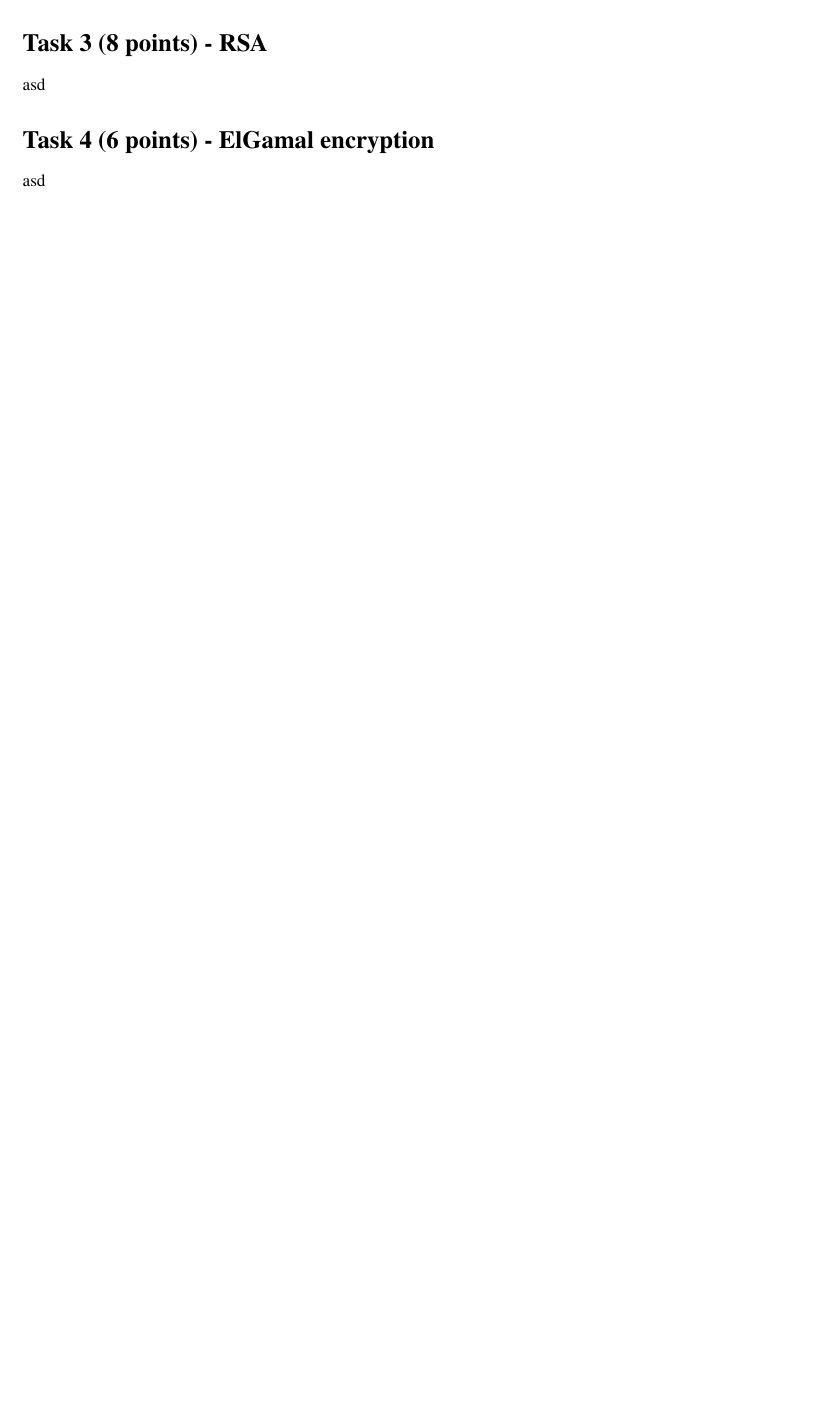
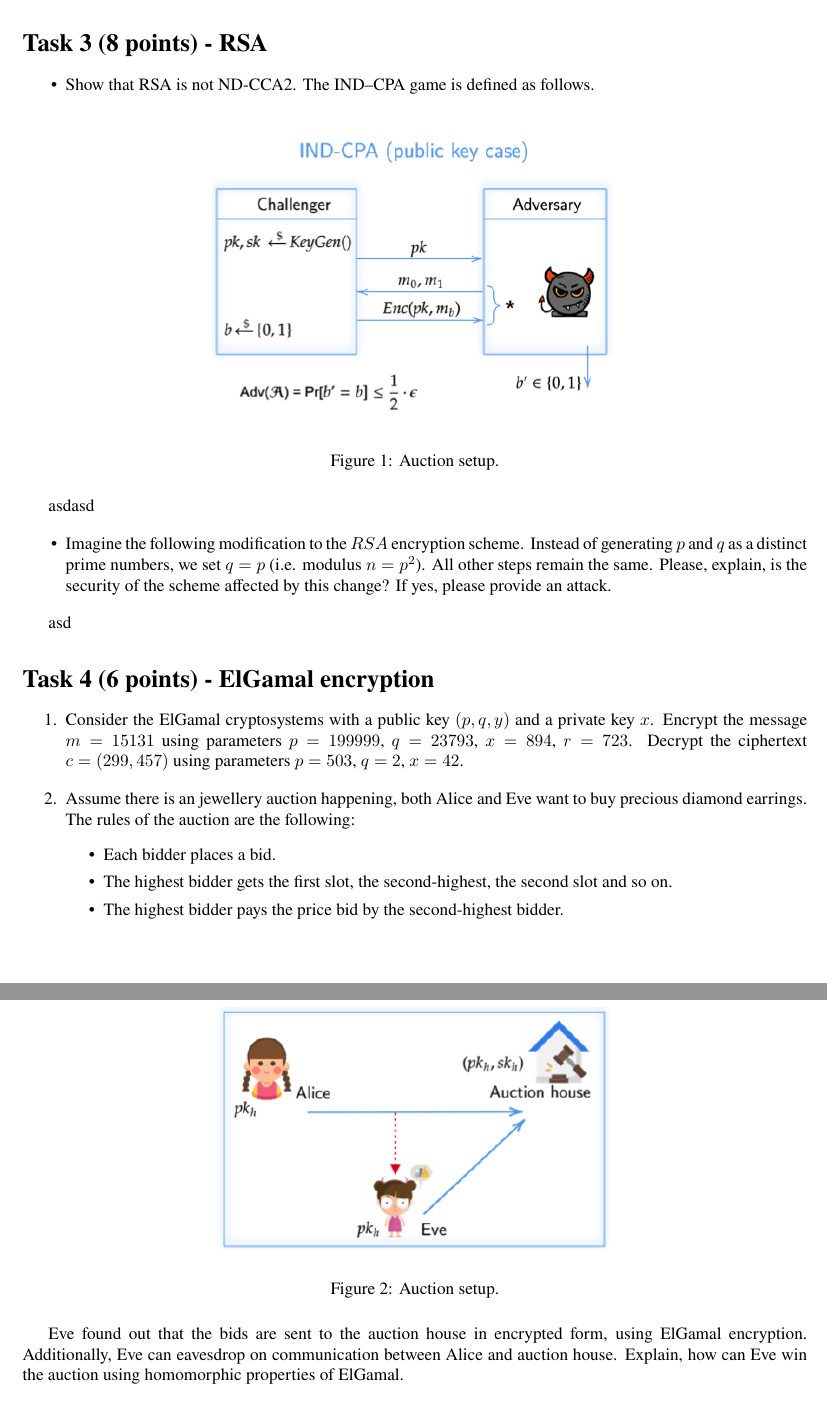
Before and after one commit to oskarpihlak/ITC8240-Cryptography-, a LaTeX problem sheet (assignment3.tex): part of the page before the commit and two parts of pages 2 and 3 of 3 after it, the two joined at a grey line, cut so that both start at the same text, the shorter picture padded with empty space. Compiled offline with pdfLaTeX.

Commit message:
add assignment format

```diff
--- a/assignment3.tex
+++ b/assignment3.tex
@@ -46,8 +105,50 @@ asd
 
 \section*{Task 3 (8 points) - RSA} % Numbered section
+\begin{itemize}
+    \item Show that RSA is not ND-CCA2. The IND–CPA game is defined as follows.
+\end{itemize}
+\begin{figure}[H]
+    \centering
+    \label{fig:task3pic0}
+    \includegraphics[scale=0.5, angle=0]{task3_pic0.png}
+    \caption{Auction setup.}
+\end{figure}
+
+asdasd
+
+\begin{itemize}
+    \item Imagine the following modification to the $RSA$ encryption scheme.
+    Instead of generating $p$ and $q$ as a distinct prime numbers, we set $q = p$
+    (i.e. modulus $n = p^2$). All other steps remain the same. Please, explain,
+    is the security of the scheme affected by this change? If yes, please provide an attack.
+\end{itemize}
+
 asd
 
 \section*{Task 4 (6 points) - ElGamal encryption} % Numbered section
-asd
+\begin{enumerate}
+    \item Consider the ElGamal cryptosystems with a public key $(p,q,y)$ and a private key $x$. Encrypt the message $m = 15131$
+    using parameters $p = 199999$,~$q = 23793$,~$x = 894$,~$r = 723$. Decrypt the ciphertext $c = (299,457)$ using parameters $p = 503$, $q = 2$, $x = 42$.
+\end{enumerate}
+
+\begin{enumerate}
+    \setcounter{enumi}{1}
+    \item Assume there is an jewellery auction happening, both Alice and Eve want to buy precious diamond earrings.
+    The rules of the auction are the following:
+    \begin{itemize}
+        \item Each bidder places a bid.
+        \item The highest bidder gets the first slot, the second-highest, the second slot and so on.
+        \item The highest bidder pays the price bid by the second-highest bidder.
+    \end{itemize}
+\end{enumerate}
+\begin{figure}[H]
+    \centering
+    \label{fig:task4pic0}
+    \includegraphics[scale=0.5, angle=0]{task4_pic0.png}
+    \caption{Auction setup.}
+\end{figure}
+
+Eve found out that the bids are sent to the auction house in encrypted form, using ElGamal encryption. Additionally,
+Eve can eavesdrop on communication between Alice and auction house. Explain, how can Eve win the auction using homomorphic properties of ElGamal.
 
 \section*{Task 5 (9 points) - Hash functions and signatures} % Numbered section
```
Also changed, not shown: a_3_i_0.png (added), assignment3.pdf, task3_pic0.png (added), task4_pic0.png (added), assignment3.tex (75 more changed lines), 9 other files.
